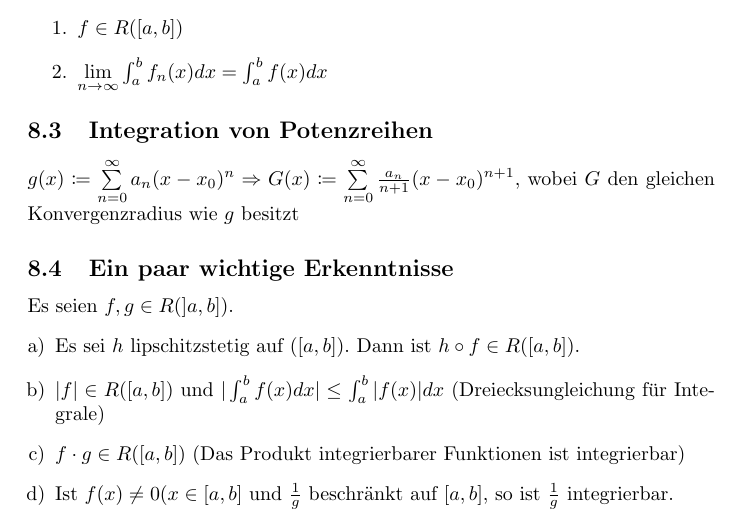
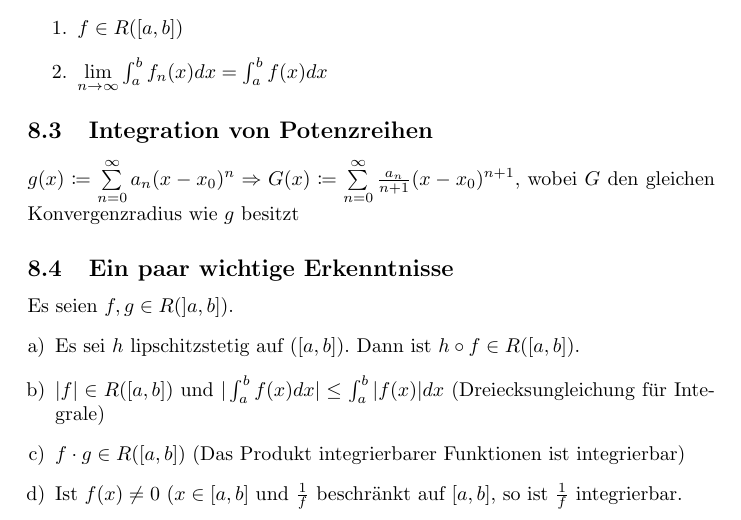
Before and after one commit to FelixMoeller3/Zusammenfassung_HM, a LaTeX document (main.tex, which reads sections/hm1/das_riemann_integral.tex): part of page 11 of 32, cut so that both start at the same text. Compiled offline with pdfLaTeX.

Commit message:
Das Riemann-Integral: Ein paar wichtige Erkenntnisse - Korrektur

```diff
--- a/sections/hm1/das_riemann_integral.tex
+++ b/sections/hm1/das_riemann_integral.tex
@@ -21,7 +21,7 @@ Es seien $f,g \in R(]a,b])$.
     \item Es sei $h$ lipschitzstetig auf $([a,b])$. Dann ist $h \circ f \in R([a,b])$.
     \item $|f| \in R([a,b])$ und $|\int_a^b f(x) dx| \leq \int_a^b|f(x)| dx$ (Dreiecksungleichung für Integrale)
     \item $f \cdot g \in R([a,b])$ (Das Produkt integrierbarer Funktionen ist integrierbar)
-    \item Ist $f(x) \neq 0 (x \in [a,b]$ und $\frac{1}{g}$ beschränkt auf $[a,b]$, so ist $\frac{1}{g}$ integrierbar.
+    \item Ist $f(x) \neq 0$ $(x \in [a,b]$ und $\frac{1}{f}$ beschränkt auf $[a,b]$, so ist $\frac{1}{f}$ integrierbar.
 \end{enumerate}
 
 \subsection{Regeln für Integrationsgrenzen}
```
